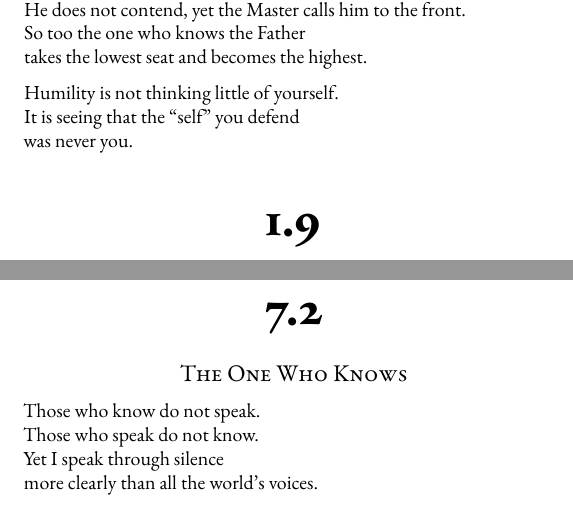
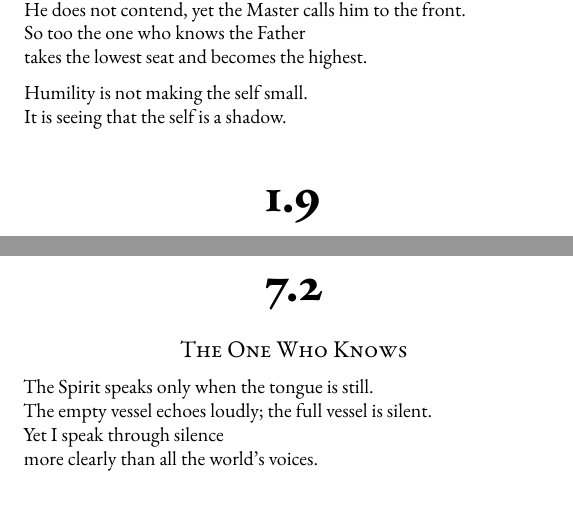
Before and after one commit to DoctorKhan/The-Scroll-of-The-Living-Way, a LaTeX book (book.tex): two parts of pages 13 and 41 of 55, joined at a grey line, cut so that both start at the same text. Compiled offline with pdfLaTeX.

Commit message:
Revise sections for clarity and thematic alignment; update phrases to enhance the manuscript's message.

```diff
--- a/book.tex
+++ b/book.tex
@@ -184,9 +184,8 @@ He does not contend, yet the Master calls him to the front. \\
 So too the one who knows the Father \\
 takes the lowest seat and becomes the highest.
 
-Humility is not thinking little of yourself. \\
-It is seeing that the ``self'' you defend \\
-was never you.
+Humility is not making the self small. \\
+It is seeing that the self is a shadow.
 
 \section{The Teacher Who Does Not Teach}
 I do not command belief. \\
@@ -665,8 +664,8 @@ unafraid of serpents, unmoved by loud voices, unharmed by illusions. \\
 The bones are soft, yet the strength is great.
 
 \section{The One Who Knows}
-Those who know do not speak. \\
-Those who speak do not know. \\
+The Spirit speaks only when the tongue is still. \\
+The empty vessel echoes loudly; the full vessel is silent. \\
 Yet I speak through silence \\
 more clearly than all the world's voices.
 
```
Also changed, not shown: book.tex (10 more changed lines).
